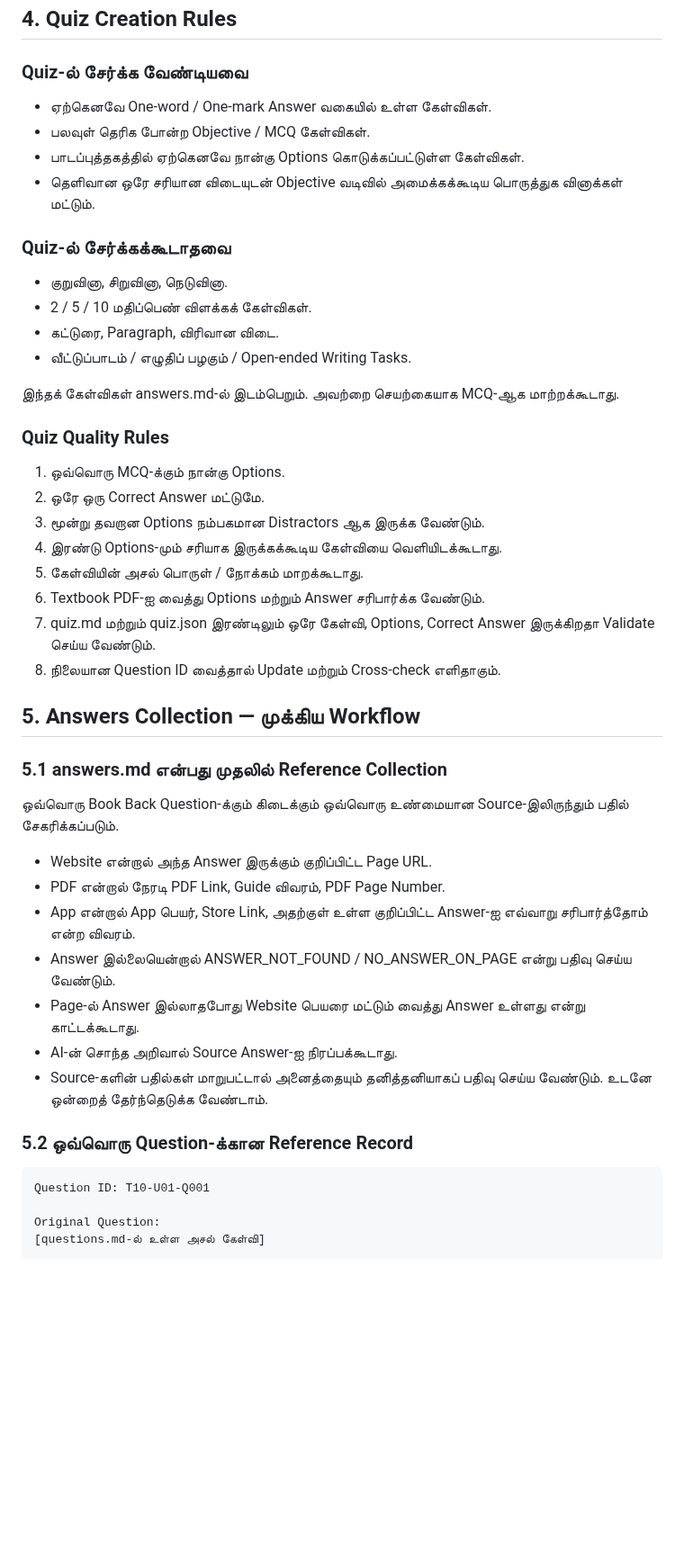
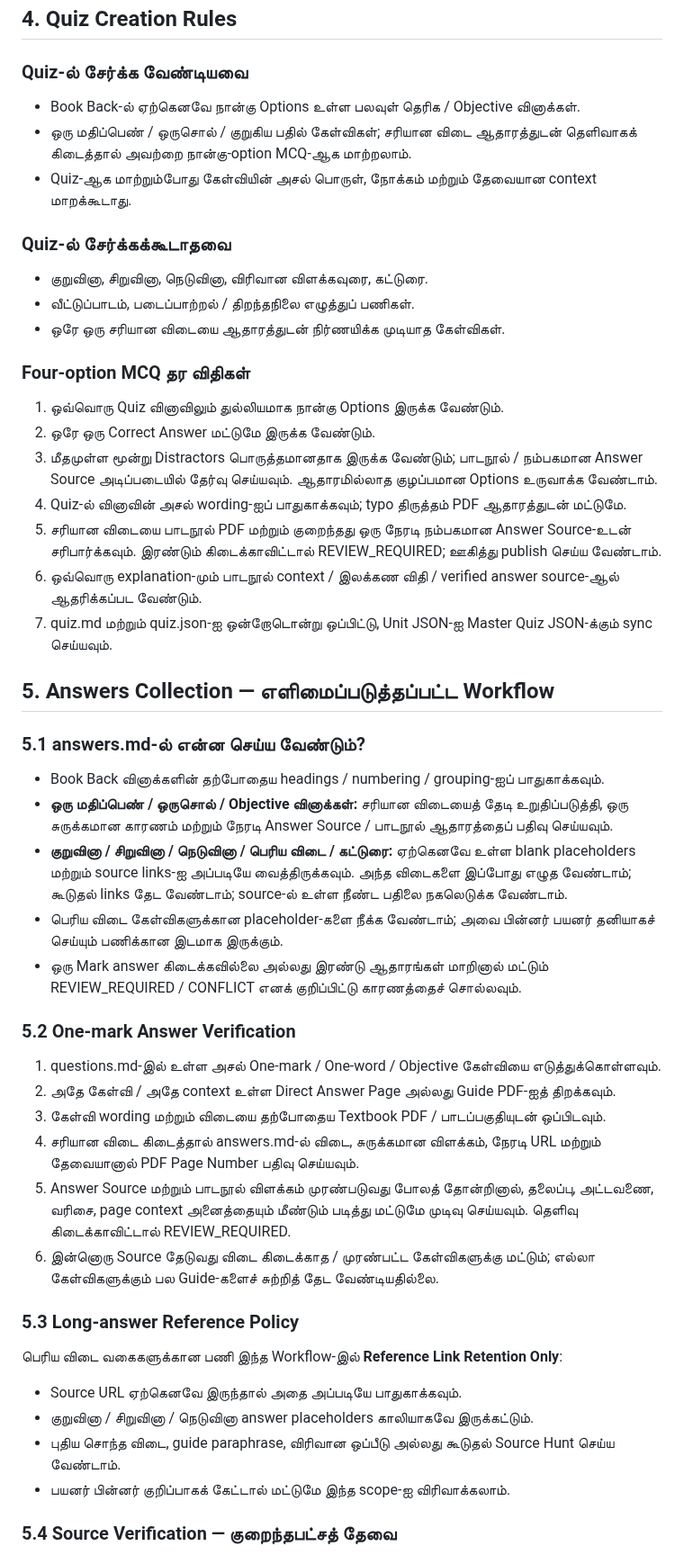
Before and after one commit to Eaglesiva/tn-class-10, a Markdown page: docs/PROJECT_BLUEPRINT_TA.md, the part around one of its changes. Shown at 90% size. GitHub-like rendering; blank space fills up the shorter version.

Commit message:
docs: align answer and quiz workflow with user scope

```diff
--- a/docs/PROJECT_BLUEPRINT_TA.md
+++ b/docs/PROJECT_BLUEPRINT_TA.md
@@ -66,49 +66,52 @@ Project-level Blueprint மற்றும் Source Research Report மட்
 
 ### Quiz-ல் சேர்க்க வேண்டியவை
 
-- ஏற்கெனவே One-word / One-mark Answer வகையில் உள்ள கேள்விகள்.
-- பலவுள் தெரிக போன்ற Objective / MCQ கேள்விகள்.
-- பாடப்புத்தகத்தில் ஏற்கெனவே நான்கு Options கொடுக்கப்பட்டுள்ள கேள்விகள்.
-- தெளிவான ஒரே சரியான விடையுடன் Objective வடிவில் அமைக்கக்கூடிய பொருத்துக வினாக்கள் மட்டும்.
+- Book Back-ல் ஏற்கெனவே நான்கு Options உள்ள பலவுள் தெரிக / Objective வினாக்கள்.
+- ஒரு மதிப்பெண் / ஒருசொல் / குறுகிய பதில் கேள்விகள்; சரியான விடை ஆதாரத்துடன் தெளிவாகக் கிடைத்தால் அவற்றை நான்கு-option MCQ-ஆக மாற்றலாம்.
+- Quiz-ஆக மாற்றும்போது கேள்வியின் அசல் பொருள், நோக்கம் மற்றும் தேவையான context மாறக்கூடாது.
 
 ### Quiz-ல் சேர்க்கக்கூடாதவை
 
-- குறுவினா, சிறுவினா, நெடுவினா.
-- 2 / 5 / 10 மதிப்பெண் விளக்கக் கேள்விகள்.
-- கட்டுரை, Paragraph, விரிவான விடை.
-- வீட்டுப்பாடம் / எழுதிப் பழகும் / Open-ended Writing Tasks.
+- குறுவினா, சிறுவினா, நெடுவினா, விரிவான விளக்கவுரை, கட்டுரை.
+- வீட்டுப்பாடம், படைப்பாற்றல் / திறந்தநிலை எழுத்துப் பணிகள்.
+- ஒரே ஒரு சரியான விடையை ஆதாரத்துடன் நிர்ணயிக்க முடியாத கேள்விகள்.
 
-இந்தக் கேள்விகள் answers.md-ல் இடம்பெறும். அவற்றை செயற்கையாக MCQ-ஆக மாற்றக்கூடாது.
+### Four-option MCQ தர விதிகள்
 
-### Quiz Quality Rules
+1. ஒவ்வொரு Quiz வினாவிலும் துல்லியமாக நான்கு Options இருக்க வேண்டும்.
+2. ஒரே ஒரு Correct Answer மட்டுமே இருக்க வேண்டும்.
+3. மீதமுள்ள மூன்று Distractors பொருத்தமானதாக இருக்க வேண்டும்; பாடநூல் / நம்பகமான Answer Source அடிப்படையில் தேர்வு செய்யவும். ஆதாரமில்லாத குழப்பமான Options உருவாக்க வேண்டாம்.
+4. Quiz-ல் வினாவின் அசல் wording-ஐப் பாதுகாக்கவும்; typo திருத்தம் PDF ஆதாரத்துடன் மட்டுமே.
+5. சரியான விடையை பாடநூல் PDF மற்றும் குறைந்தது ஒரு நேரடி நம்பகமான Answer Source-உடன் சரிபார்க்கவும். இரண்டும் கிடைக்காவிட்டால் REVIEW_REQUIRED; ஊகித்து publish செய்ய வேண்டாம்.
+6. ஒவ்வொரு explanation-மும் பாடநூல் context / இலக்கண விதி / verified answer source-ஆல் ஆதரிக்கப்பட வேண்டும்.
+7. quiz.md மற்றும் quiz.json-ஐ ஒன்றோடொன்று ஒப்பிட்டு, Unit JSON-ஐ Master Quiz JSON-க்கும் sync செய்யவும்.
 
-1. ஒவ்வொரு MCQ-க்கும் நான்கு Options.
-2. ஒரே ஒரு Correct Answer மட்டுமே.
-3. மூன்று தவறான Options நம்பகமான Distractors ஆக இருக்க வேண்டும்.
-4. இரண்டு Options-மும் சரியாக இருக்கக்கூடிய கேள்வியை வெளியிடக்கூடாது.
-5. கேள்வியின் அசல் பொருள் / நோக்கம் மாறக்கூடாது.
-6. Textbook PDF-ஐ வைத்து Options மற்றும் Answer சரிபார்க்க வேண்டும்.
-7. quiz.md மற்றும் quiz.json இரண்டிலும் ஒரே கேள்வி, Options, Correct Answer இருக்கிறதா Validate செய்ய வேண்டும்.
-8. நிலையான Question ID வைத்தால் Update மற்றும் Cross-check எளிதாகும்.
+## 5. Answers Collection — எளிமைப்படுத்தப்பட்ட Workflow
 
-## 5. Answers Collection — முக்கிய Workflow
+### 5.1 answers.md-ல் என்ன செய்ய வேண்டும்?
 
-### 5.1 answers.md என்பது முதலில் Reference Collection
+- Book Back வினாக்களின் தற்போதைய headings / numbering / grouping-ஐப் பாதுகாக்கவும்.
+- **ஒரு மதிப்பெண் / ஒருசொல் / Objective வினாக்கள்:** சரியான விடையைத் தேடி உறுதிப்படுத்தி, ஒரு சுருக்கமான காரணம் மற்றும் நேரடி Answer Source / பாடநூல் ஆதாரத்தைப் பதிவு செய்யவும்.
+- **குறுவினா / சிறுவினா / நெடுவினா / பெரிய விடை / கட்டுரை:** ஏற்கெனவே உள்ள blank placeholders மற்றும் source links-ஐ அப்படியே வைத்திருக்கவும். அந்த விடைகளை இப்போது எழுத வேண்டாம்; கூடுதல் links தேட வேண்டாம்; source-ல் உள்ள நீண்ட பதிலை நகலெடுக்க வேண்டாம்.
+- பெரிய விடை கேள்விகளுக்கான placeholder-களை நீக்க வேண்டாம்; அவை பின்னர் பயனர் தனியாகச் செய்யும் பணிக்கான இடமாக இருக்கும்.
+- ஒரு Mark answer கிடைக்கவில்லை அல்லது இரண்டு ஆதாரங்கள் மாறினால் மட்டும் REVIEW_REQUIRED / CONFLICT எனக் குறிப்பிட்டு காரணத்தைச் சொல்லவும்.
 
-ஒவ்வொரு Book Back Question-க்கும் கிடைக்கும் ஒவ்வொரு உண்மையான Source-இலிருந்தும் பதில் சேகரிக்கப்படும்.
+### 5.2 One-mark Answer Verification
 
-- Website என்றால் அந்த Answer இருக்கும் குறிப்பிட்ட Page URL.
-- PDF என்றால் நேரடி PDF Link, Guide விவரம், PDF Page Number.
-- App என்றால் App பெயர், Store Link, அதற்குள் உள்ள குறிப்பிட்ட Answer-ஐ எவ்வாறு சரிபார்த்தோம் என்ற விவரம்.
-- Answer இல்லையென்றால் ANSWER_NOT_FOUND / NO_ANSWER_ON_PAGE என்று பதிவு செய்ய வேண்டும்.
-- Page-ல் Answer இல்லாதபோது Website பெயரை மட்டும் வைத்து Answer உள்ளது என்று காட்டக்கூடாது.
-- AI-ன் சொந்த அறிவால் Source Answer-ஐ நிரப்பக்கூடாது.
-- Source-களின் பதில்கள் மாறுபட்டால் அனைத்தையும் தனித்தனியாகப் பதிவு செய்ய வேண்டும். உடனே ஒன்றைத் தேர்ந்தெடுக்க வேண்டாம்.
+1. questions.md-இல் உள்ள அசல் One-mark / One-word / Objective கேள்வியை எடுத்துக்கொள்ளவும்.
+2. அதே கேள்வி / அதே context உள்ள Direct Answer Page அல்லது Guide PDF-ஐத் திறக்கவும்.
+3. கேள்வி wording மற்றும் விடையை தற்போதைய Textbook PDF / பாடப்பகுதியுடன் ஒப்பிடவும்.
+4. சரியான விடை கிடைத்தால் answers.md-ல் விடை, சுருக்கமான விளக்கம், நேரடி URL மற்றும் தேவையானால் PDF Page Number பதிவு செய்யவும்.
+5. Answer Source மற்றும் பாடநூல் விளக்கம் முரண்படுவது போலத் தோன்றினால், தலைப்பு, அட்டவணை, வரிசை, page context அனைத்தையும் மீண்டும் படித்து மட்டுமே முடிவு செய்யவும். தெளிவு கிடைக்காவிட்டால் REVIEW_REQUIRED.
+6. இன்னொரு Source தேடுவது விடை கிடைக்காத / முரண்பட்ட கேள்விகளுக்கு மட்டும்; எல்லா கேள்விகளுக்கும் பல Guide-களைச் சுற்றித் தேட வேண்டியதில்லை.
 
-### 5.2 ஒவ்வொரு Question-க்கான Reference Record
+### 5.3 Long-answer Reference Policy
 
-    Question ID: T10-U01-Q001
+பெரிய விடை வகைகளுக்கான பணி இந்த Workflow-இல் **Reference Link Retention Only**:
+- Source URL ஏற்கெனவே இருந்தால் அதை அப்படியே பாதுகாக்கவும்.
+- குறுவினா / சிறுவினா / நெடுவினா answer placeholders காலியாகவே இருக்கட்டும்.
+- புதிய சொந்த விடை, guide paraphrase, விரிவான ஒப்பீடு அல்லது கூடுதல் Source Hunt செய்ய வேண்டாம்.
+- பயனர் பின்னர் குறிப்பாகக் கேட்டால் மட்டுமே இந்த scope-ஐ விரிவாக்கலாம்.
 
-    Original Question:
-    [questions.md-ல் உள்ள அசல் கேள்வி]
+### 5.4 Source Verification — குறைந்தபட்சத் தேவை
 
```
Also changed, not shown: other parts of docs/PROJECT_BLUEPRINT_TA.md (+113 -239 lines), 1 other file.
